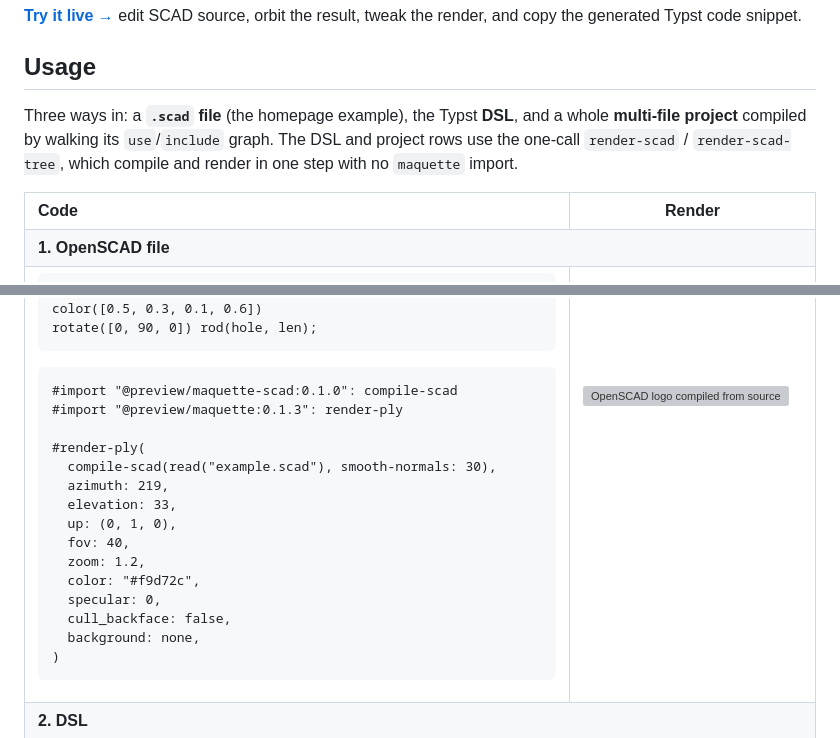
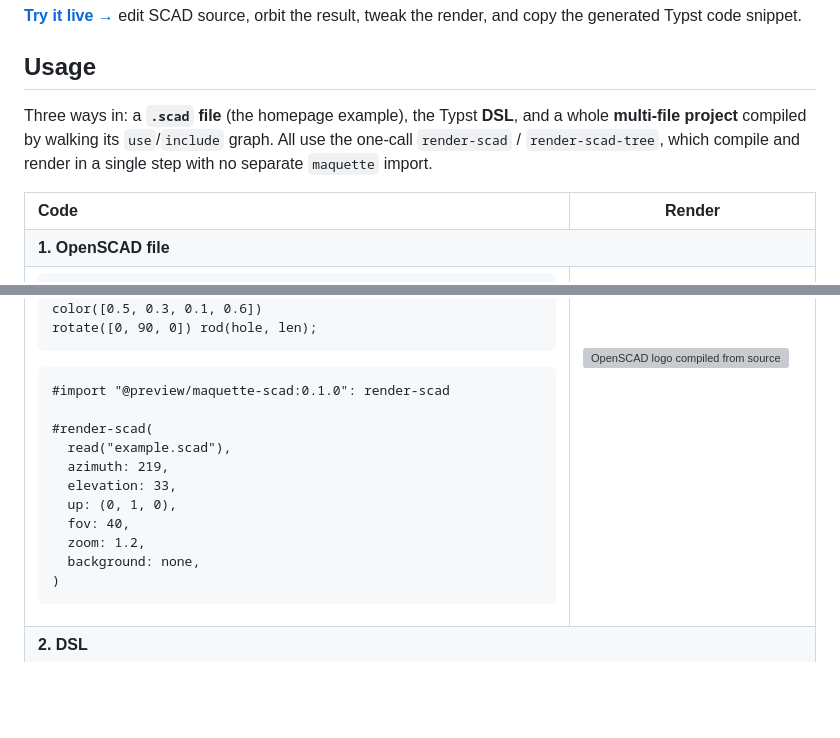
Before and after one commit to bernsteining/maquette, a Markdown page: crates/maquette-scad/README.md, 2 parts joined by grey strips. Drawn GitHub-style; blank space fills up the shorter version; grey boxes are pictures that could not be loaded.

Commit message:
docs(scad): use the one-call render-scad in the .scad example
Drop the compile-scad + render-ply double import from the OpenSCAD-file
row so all three usage rows use render-scad / render-scad-tree.

````diff
--- a/crates/maquette-scad/README.md
+++ b/crates/maquette-scad/README.md
@@ -12,7 +12,7 @@ Load `.scad` files, or use the `scadyst` DSL to render them with [maquette](http
 
 ## Usage
 
-Three ways in: a **`.scad` file** (the homepage example), the Typst **DSL**, and a whole **multi-file project** compiled by walking its `use`/`include` graph. The DSL and project rows use the one-call `render-scad` / `render-scad-tree`, which compile and render in one step with no `maquette` import.
+Three ways in: a **`.scad` file** (the homepage example), the Typst **DSL**, and a whole **multi-file project** compiled by walking its `use`/`include` graph. All use the one-call `render-scad` / `render-scad-tree`, which compile and render in a single step with no separate `maquette` import.
 
 <table>
 <tr><th align="left">Code</th><th>Render</th></tr>
@@ -36,19 +36,15 @@ rotate([0, 90, 0]) rod(hole, len);
 ```
 
 ```typst
-#import "@preview/maquette-scad:0.1.0": compile-scad
-#import "@preview/maquette:0.1.3": render-ply
+#import "@preview/maquette-scad:0.1.0": render-scad
 
-#render-ply(
-  compile-scad(read("example.scad"), smooth-normals: 30),
+#render-scad(
+  read("example.scad"),
   azimuth: 219,
   elevation: 33,
   up: (0, 1, 0),
   fov: 40,
   zoom: 1.2,
-  color: "#f9d72c",
-  specular: 0,
-  cull_backface: false,
   background: none,
 )
 ```
````
